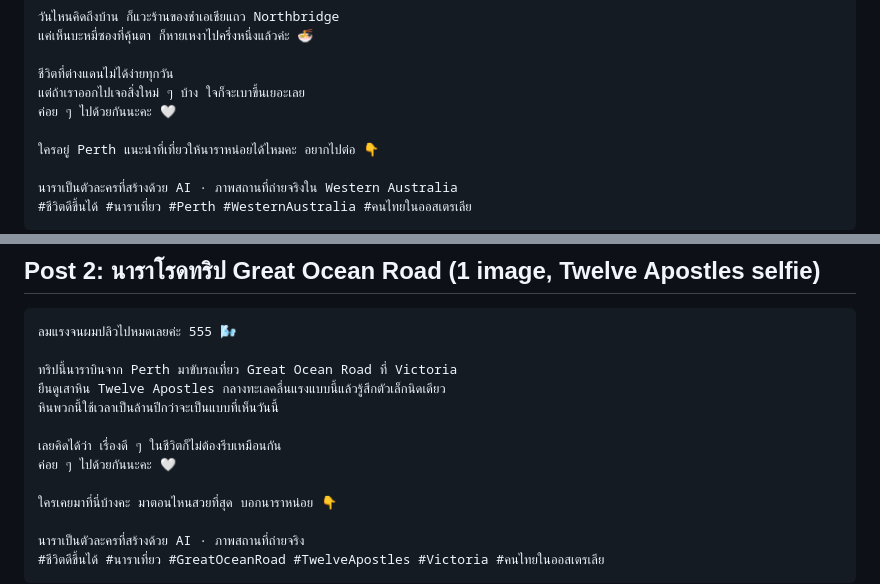
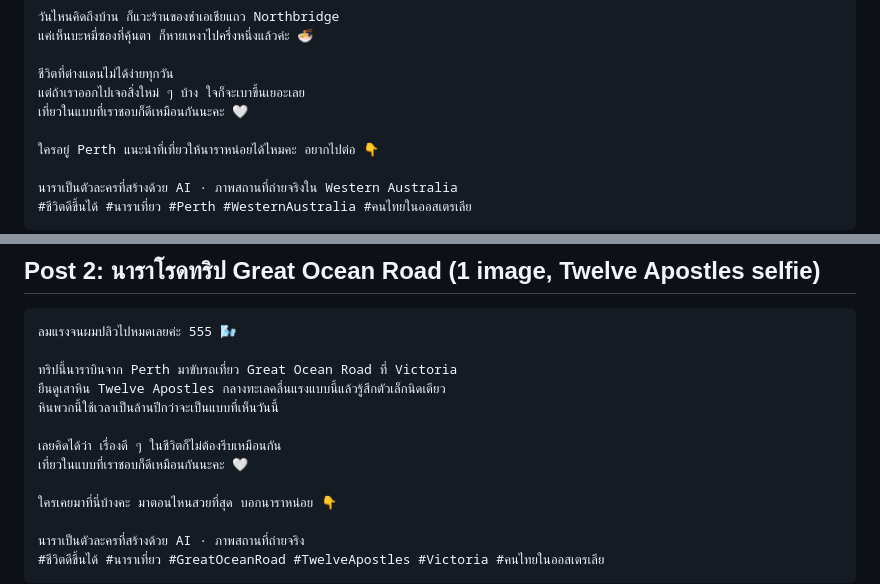
Before and after one commit to namchasang/paulperthailab, a Markdown page: podcast/travel/post-drafts.md, 2 parts joined by grey strips. Rendered like a GitHub page.

Commit message:
Nara travel captions: new sign-off line
Co-Authored-By: Claude Opus 5.5 <noreply@anthropic.com>
Claude-Session: https://claude.ai/code/session_01Govfbv93J6eYY2SQnWTgvc

```diff
--- a/podcast/travel/post-drafts.md
+++ b/podcast/travel/post-drafts.md
@@ -16,7 +16,7 @@ Order: London Court → The Pinnacles → Lancelin ATV → beach by the jetty
 
 ชีวิตที่ต่างแดนไม่ได้ง่ายทุกวัน
 แต่ถ้าเราออกไปเจอสิ่งใหม่ ๆ บ้าง ใจก็จะเบาขึ้นเยอะเลย
-ค่อย ๆ ไปด้วยกันนะคะ 🤍
+เที่ยวในแบบที่เราชอบก็ดีเหมือนกันนะคะ 🤍
 
 ใครอยู่ Perth แนะนำที่เที่ยวให้นาราหน่อยได้ไหมคะ อยากไปต่อ 👇
 
@@ -33,7 +33,7 @@ Order: London Court → The Pinnacles → Lancelin ATV → beach by the jetty
 หินพวกนี้ใช้เวลาเป็นล้านปีกว่าจะเป็นแบบที่เห็นวันนี้
 
 เลยคิดได้ว่า เรื่องดี ๆ ในชีวิตก็ไม่ต้องรีบเหมือนกัน
-ค่อย ๆ ไปด้วยกันนะคะ 🤍
+เที่ยวในแบบที่เราชอบก็ดีเหมือนกันนะคะ 🤍
 
 ใครเคยมาที่นี่บ้างคะ มาตอนไหนสวยที่สุด บอกนาราหน่อย 👇
 
```
